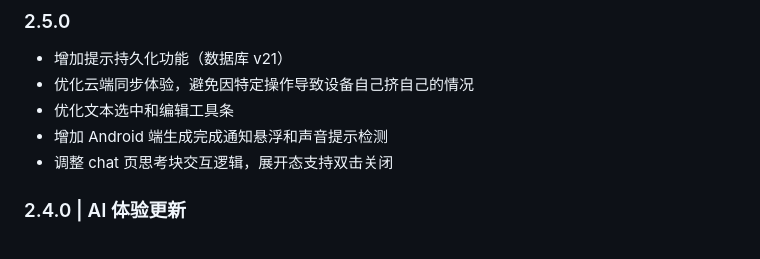
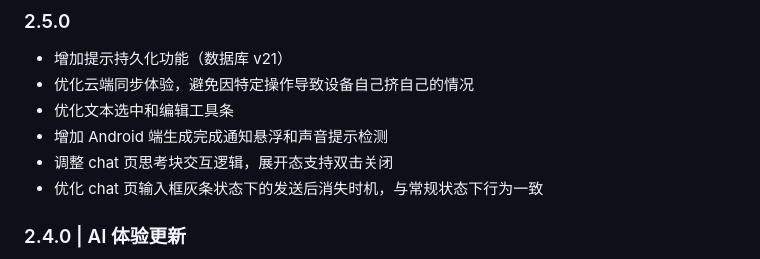
Before and after one commit to XuezuoYS/NarrChat, a Markdown page: update_log.md, the part around the change. Rendered like a GitHub page.

Commit message:
docs: 更新日志 2.5.0 补充灰条状态发送后消失时机优化

```diff
--- a/update_log.md
+++ b/update_log.md
@@ -7,6 +7,7 @@
 - 优化文本选中和编辑工具条
 - 增加 Android 端生成完成通知悬浮和声音提示检测
 - 调整 chat 页思考块交互逻辑，展开态支持双击关闭
+- 优化 chat 页输入框灰条状态下的发送后消失时机，与常规状态下行为一致
 
 ### 2.4.0 | AI 体验更新
 
```
